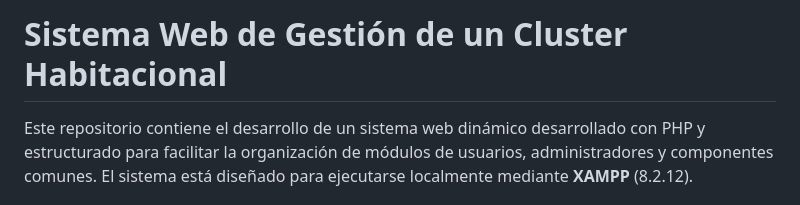
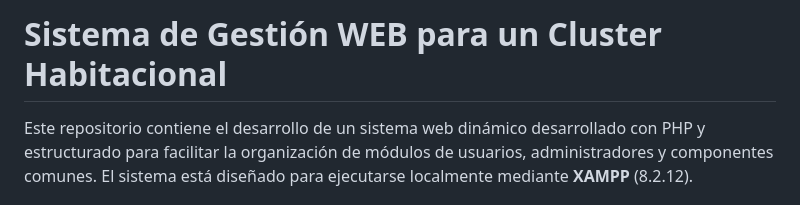
Before and after one commit to lbaro08/pr-cluster-habitacional, a Markdown page: README.md, the part around the change. Rendered like a GitHub page.

Commit message:
Se actualizo el titulo del proyecto

```diff
--- a/README.md
+++ b/README.md
@@ -1,4 +1,4 @@
-# Sistema Web de Gestión de un Cluster Habitacional
+# Sistema de Gestión WEB para un Cluster Habitacional
 
 Este repositorio contiene el desarrollo de un sistema web dinámico desarrollado con PHP y estructurado para facilitar la organización de módulos de usuarios, administradores y componentes comunes. El sistema está diseñado para ejecutarse localmente mediante **XAMPP** (8.2.12).
 
```
